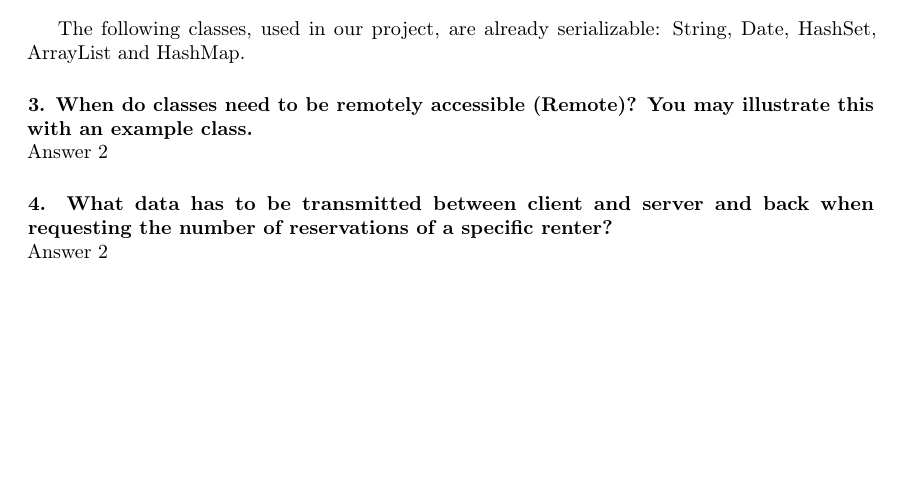
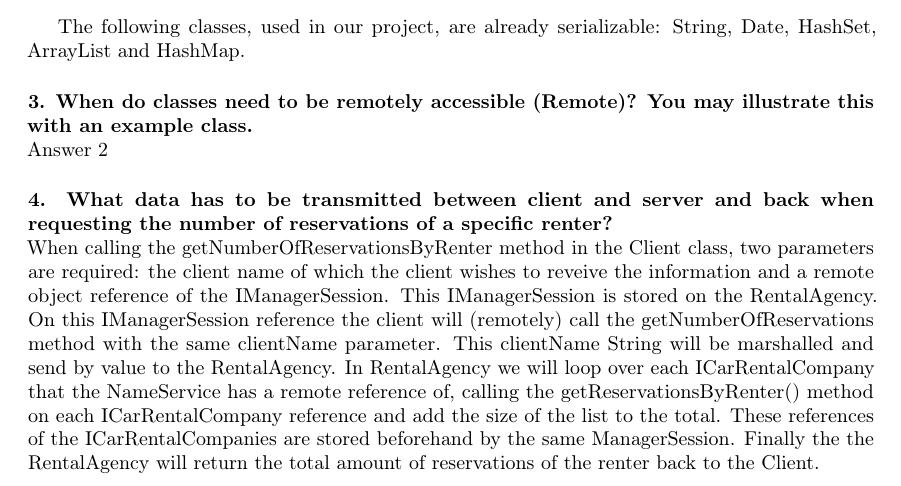
Before and after one commit to r0627054/RMI_23, a LaTeX document (report/report.tex): part of page 1 of 2, cut so that both start at the same text, the shorter picture padded with empty space. Compiled offline with pdfLaTeX.

Commit message:
Question 4 report

```diff
--- a/report/report.tex
+++ b/report/report.tex
@@ -32,7 +32,9 @@ class.} \mbox{}\\
 
 	\paragraph{4. What data has to be transmitted between client and server and back when requesting the number
 of reservations of a specific renter?} \mbox{}\\
-	Answer 2
+	When calling the getNumberOfReservationsByRenter method in the Client class, two parameters are required: the client name of which the client wishes to reveive the information and a remote object reference of the IManagerSession. This IManagerSession is stored on the RentalAgency. On this IManagerSession reference the client will (remotely) call the getNumberOfReservations method with the same clientName parameter. This clientName String will be marshalled and send by value to the RentalAgency.
+In RentalAgency we will loop over each ICarRentalCompany that the NameService has a remote reference of, calling the getReservationsByRenter() method on each ICarRentalCompany reference and add the size of the list to the total. These references of the ICarRentalCompanies are stored beforehand by the same ManagerSession.
+Finally the the RentalAgency will return the total amount of reservations of the renter back to the Client.
 
 	\paragraph{5. What is the reasoning behind your distribution of remote objects over hosts? Show which
 hosts execute which classes, if run in a real distributed deployment (not a lab deployment where
```
Also changed, not shown: 1 other file.
